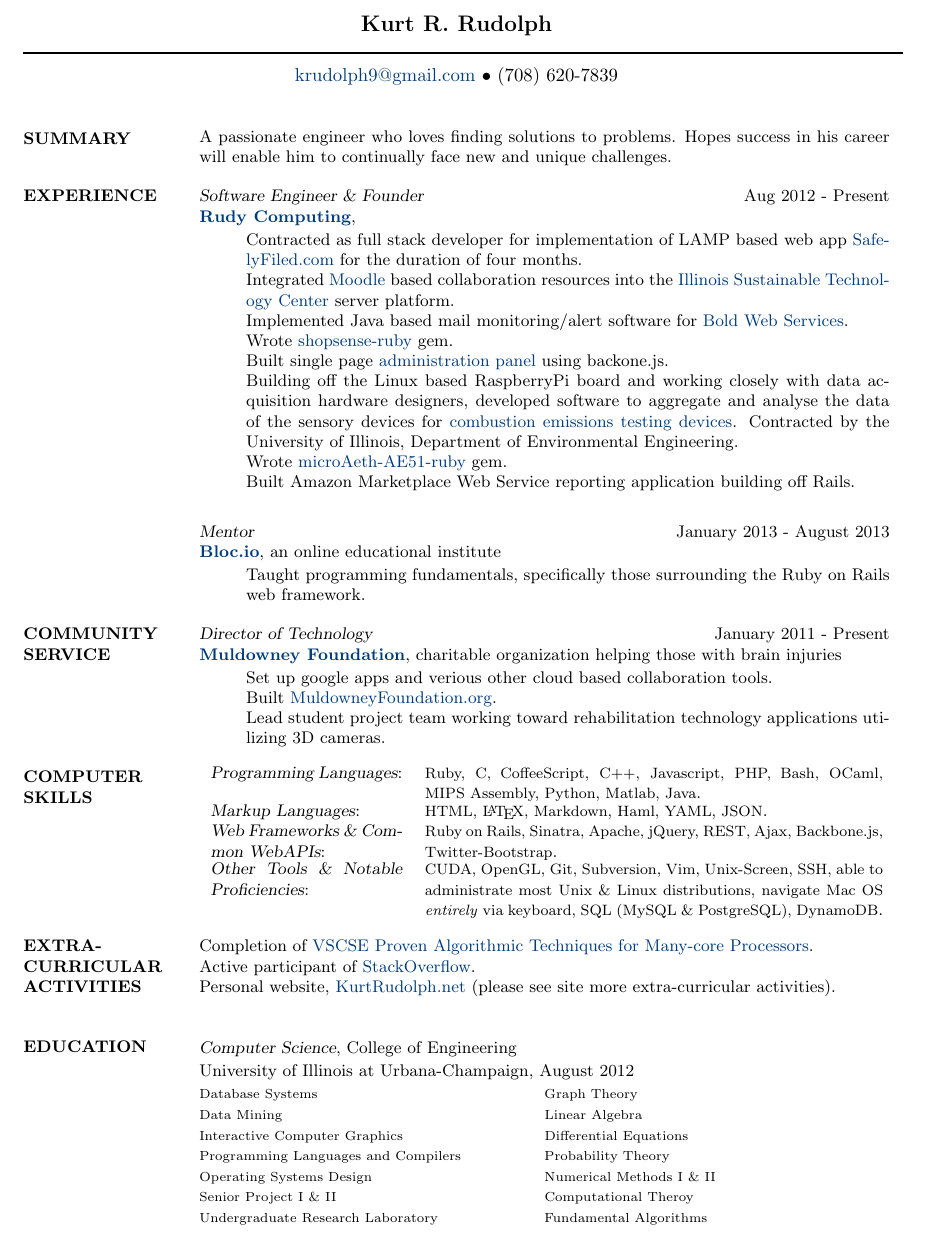
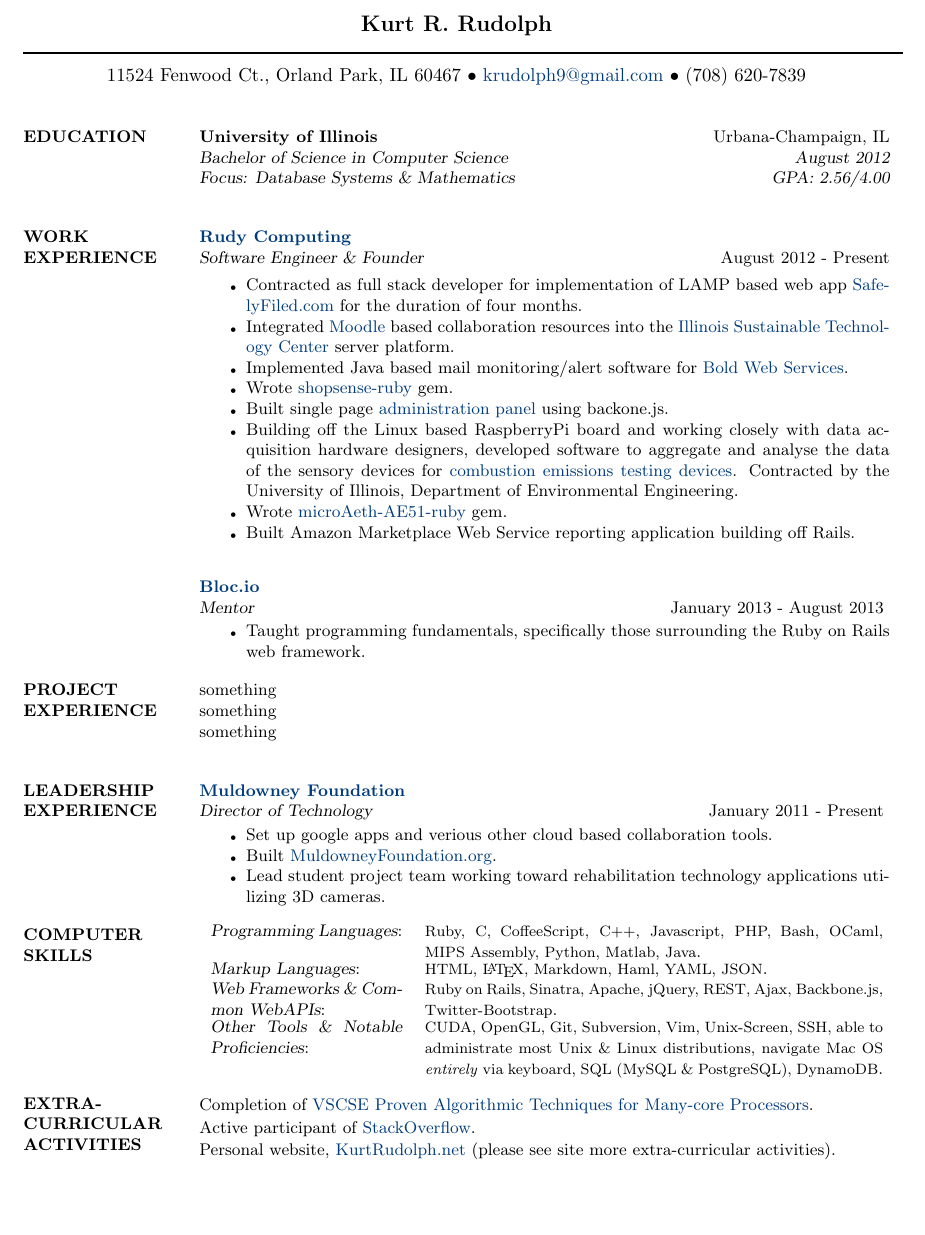
Before and after one commit to rudolph9/resume, a LaTeX CV (resume-rudolph_kurt.tex): part of the page, cut so that both start at the same text, the shorter picture padded with empty space. Compiled offline with pdfLaTeX.

Commit message:
removed garbage files, made some changes to structure of my resume

```diff
--- a/resume-rudolph_kurt.tex
+++ b/resume-rudolph_kurt.tex
@@ -12,8 +12,8 @@
   citecolor=violet,
   linkcolor=red,
   urlcolor=dark-blue}
-
-\renewcommand\labelitemi{}
+\renewcommand{\labelitemi}{{\tiny$\bullet$}}
+%\renewcommand\labelitemi{}
 %\addtolength{\voffset}{-10pt}
 %\addtolength{\hoffset}{-20pt}
 
@@ -26,18 +26,33 @@
  \moveleft\hoffset\vbox{\hrule width\resumewidth height 1pt}\smallskip
 % address begins here
 % Again, the address lines must be centered over entire width of resume:
- \moveleft.5\hoffset\centerline{ \href{mailto:krudolph9@gmail.com}{krudolph9@gmail.com} \(\bullet\) (708) 620-7839 }
+ \moveleft.5\hoffset\centerline{ 11524 Fenwood Ct., Orland Park, IL 60467 \(\bullet\) \href{mailto:krudolph9@gmail.com}{krudolph9@gmail.com} \(\bullet\) (708) 620-7839 }
 
 
 \begin{resume}
-\section{SUMMARY} \small A passionate engineer who loves finding
-  solutions to problems. Hopes success in
-  his career will enable him to continually face new and
-  unique challenges.
+\small
+%\section{SUMMARY} A passionate engineer who loves finding
+%  solutions to problems. Hopes success in
+%  his career will enable him to continually face new and
+%  unique challenges.
+\section{EDUCATION} {\bf University of Illinois } \hfill Urbana-Champaign, IL\\
+                    {\sl Bachelor of Science in Computer Science \hfill August 2012 \\
+                    Focus: Database Systems \& Mathematics \hfill GPA: 2.56/4.00\\}
 
-\section{EXPERIENCE}
-  {\sl Software Engineer \& Founder} \hfill Aug 2012 - Present \\
-  {\bf \href{http://www.rudycomputing.io/}{Rudy Computing}},
+%            \begin{ncolumn}{2}
+%              {\scriptsize Database Systems }&{\scriptsize Graph Theory }\\
+%              {\scriptsize Data Mining }&{\scriptsize Linear Algebra }\\
+%              {\scriptsize Interactive Computer Graphics  }&{\scriptsize Differential Equations }\\
+%              {\scriptsize Programming Languages and Compilers }&{\scriptsize Probability Theory }\\
+%              {\scriptsize Operating Systems Design }&{\scriptsize Numerical Methods I \& II }\\
+%              {\scriptsize Senior Project I \& II }&{\scriptsize Computational Theroy }\\
+%              {\scriptsize Undergraduate Research Laboratory }&{\scriptsize Fundamental Algorithms }\\
+%            \end{ncolumn}
+
+\section{ WORK EXPERIENCE}
+  {\bf \href{http://www.rudycomputing.io/}{Rudy Computing}}\\
+  {\sl Software Engineer \& Founder} \hfill August 2012 - Present
+
 \vspace{-5mm}
   \begin{itemize}
     \itemsep -2pt %reduce space between items
@@ -51,18 +66,20 @@
     \item Built Amazon Marketplace Web Service reporting application building off Rails.
   \end{itemize}
 
-  {\sl Mentor} \hfill January 2013 - August 2013 \\
-    {\bf \href{https://www.bloc.io/}{Bloc.io}}, an online educational institute
+  {\bf \href{https://www.bloc.io/}{Bloc.io}}\\
+  {\sl Mentor} \hfill January 2013 - August 2013
 \vspace{-5mm}
     \begin{itemize}
         \item Taught programming fundamentals, specifically those
         surrounding the Ruby on Rails web framework.
      \end{itemize}
-
-\section{COMMUNITY \\ SERVICE}
-  {\sl Director of Technology} \hfill January 2011 - Present \\
-  {\bf \href{http://www.muldowneyfoundation.org/}{Muldowney Foundation}},
-    charitable organization helping those with brain injuries
+\section{PROJECT EXPERIENCE}
+    something\\
+    something\\
+    something\\
+\section{LEADERSHIP \\ EXPERIENCE}
+  {\bf \href{http://www.muldowneyfoundation.org/}{Muldowney Foundation}}\\
+  {\sl Director of Technology} \hfill January 2011 - Present
 \vspace{-5mm}
     \begin{itemize}
       \itemsep -2pt %reduce space between items
@@ -92,18 +109,5 @@
           {VSCSE Proven Algorithmic Techniques for Many-core Processors}.\\
     Active participant of \href{http://stackoverflow.com/users/1134742/rudolph9}{StackOverflow}.\\
     Personal website, \href{http://kurtrudolph.net/about}{KurtRudolph.net} (please see site more extra-curricular activities).\\
-
-\section{EDUCATION} {\sl Computer Science}, College of Engineering  \\
-                University of Illinois at Urbana-Champaign,
-                August 2012\\
-            \begin{ncolumn}{2}
-              {\scriptsize Database Systems }&{\scriptsize Graph Theory }\\
-              {\scriptsize Data Mining }&{\scriptsize Linear Algebra }\\
-              {\scriptsize Interactive Computer Graphics  }&{\scriptsize Differential Equations }\\
-              {\scriptsize Programming Languages and Compilers }&{\scriptsize Probability Theory }\\
-              {\scriptsize Operating Systems Design }&{\scriptsize Numerical Methods I \& II }\\
-              {\scriptsize Senior Project I \& II }&{\scriptsize Computational Theroy }\\
-              {\scriptsize Undergraduate Research Laboratory }&{\scriptsize Fundamental Algorithms }\\
-            \end{ncolumn}
 \end{resume}
 \end{document}
```
Also changed, not shown: data.yaml (deleted, +0 -3 lines), let9a.tex (deleted, +0 -70 lines), bin/resume-rudolph_kurt.pdf.
